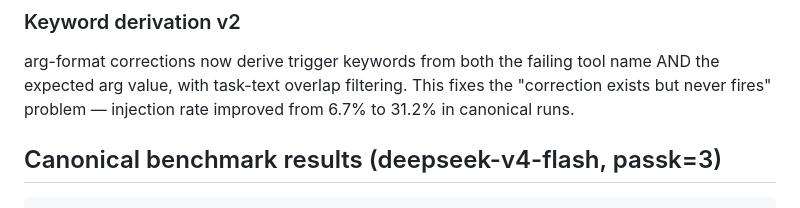
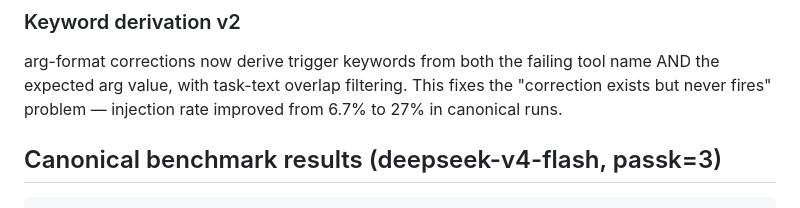
Before and after one commit to cannyforge/cannyforge, a Markdown page: RELEASE-v0.3.1.md, the part around the change. Rendered like a GitHub page.

Commit message:
fix the injection value

```diff
--- a/RELEASE-v0.3.1.md
+++ b/RELEASE-v0.3.1.md
@@ -45,7 +45,7 @@ harmful are flagged for pruning.
 arg-format corrections now derive trigger keywords from both the failing
 tool name AND the expected arg value, with task-text overlap filtering.
 This fixes the "correction exists but never fires" problem — injection
-rate improved from 6.7% to 31.2% in canonical runs.
+rate improved from 6.7% to 27% in canonical runs.
 
 ## Canonical benchmark results (deepseek-v4-flash, passk=3)
 
```
